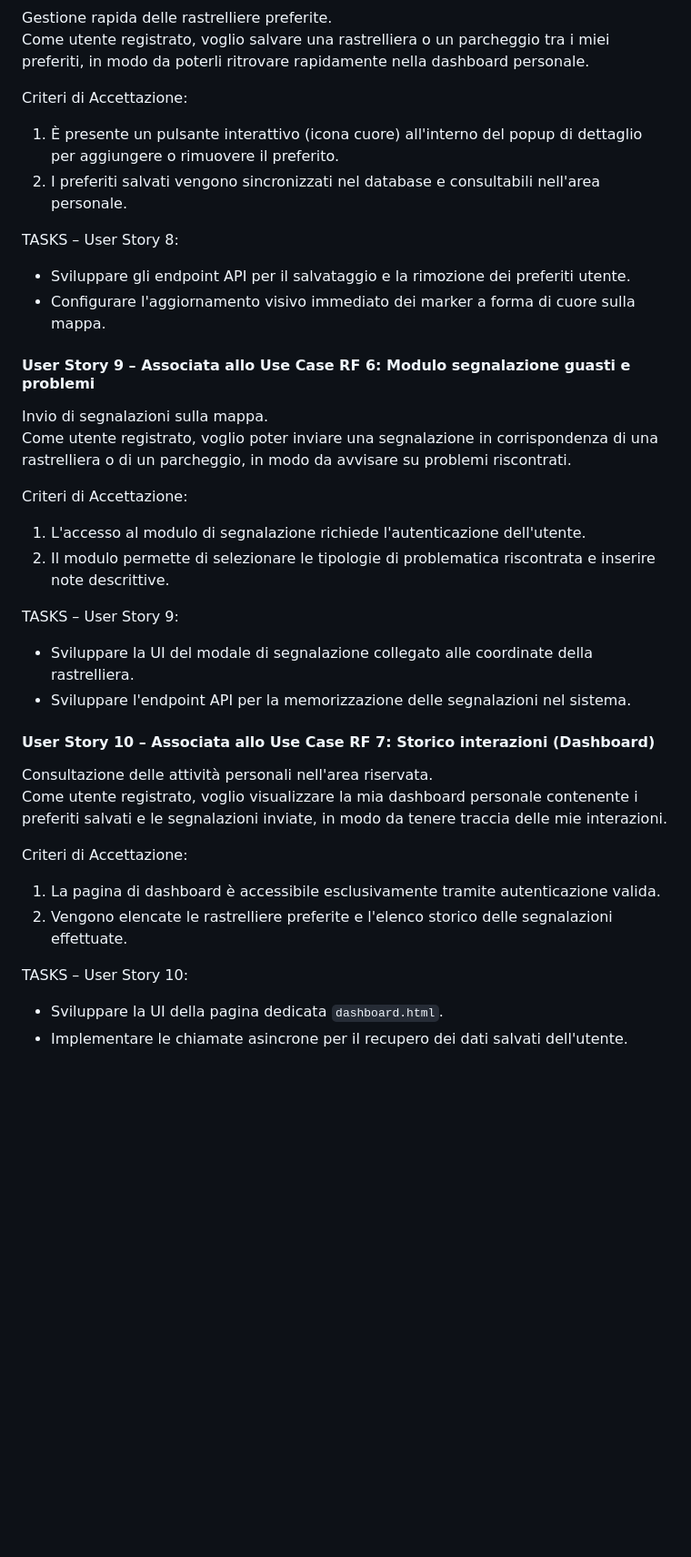
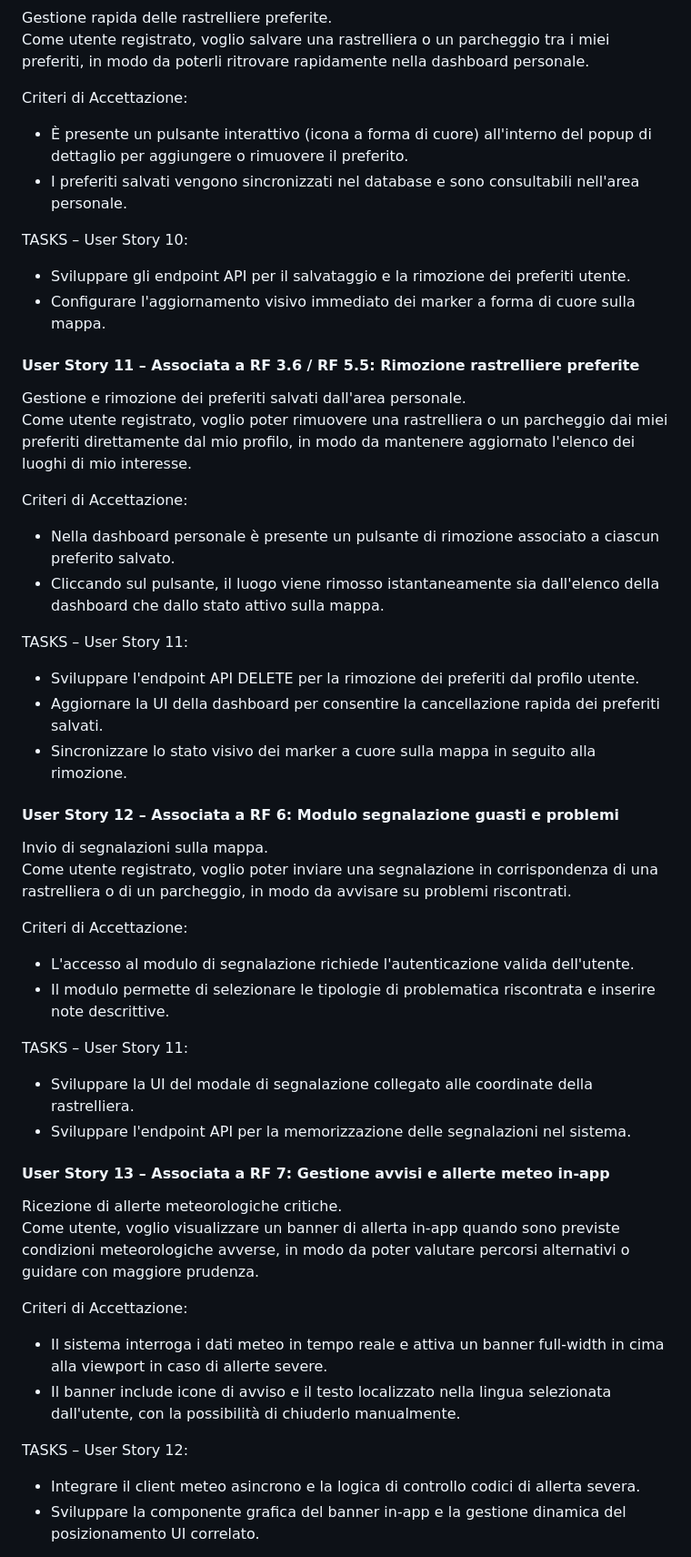
Before and after one commit to edvinhelmi/Cycle-Place, a Markdown page: docs/D1_Descrizione_Progetto.md, the part around one of its changes. Shown at 91% size. Drawn GitHub-style; blank space fills up the shorter version.

```diff
--- a/docs/D1_Descrizione_Progetto.md
+++ b/docs/D1_Descrizione_Progetto.md
@@ -236,34 +264,47 @@ Gestione rapida delle rastrelliere preferite.<br>
 Come utente registrato, voglio salvare una rastrelliera o un parcheggio tra i miei preferiti, in modo da poterli ritrovare rapidamente nella dashboard personale.<br>
 
 Criteri di Accettazione:
-1. È presente un pulsante interattivo (icona cuore) all'interno del popup di dettaglio per aggiungere o rimuovere il preferito.
-2. I preferiti salvati vengono sincronizzati nel database e consultabili nell'area personale.
+- È presente un pulsante interattivo (icona a forma di cuore) all'interno del popup di dettaglio per aggiungere o rimuovere il preferito.
+- I preferiti salvati vengono sincronizzati nel database e sono consultabili nell'area personale.
 
-TASKS – User Story 8:
+TASKS – User Story 10:
 - Sviluppare gli endpoint API per il salvataggio e la rimozione dei preferiti utente.
 - Configurare l'aggiornamento visivo immediato dei marker a forma di cuore sulla mappa.
 
-#### User Story 9 – Associata allo Use Case RF 6: Modulo segnalazione guasti e problemi
+#### User Story 11 – Associata a RF 3.6 / RF 5.5: Rimozione rastrelliere preferite
+Gestione e rimozione dei preferiti salvati dall'area personale.<br>
+Come utente registrato, voglio poter rimuovere una rastrelliera o un parcheggio dai miei preferiti direttamente dal mio profilo, in modo da mantenere aggiornato l'elenco dei luoghi di mio interesse.<br>
+
+Criteri di Accettazione:
+- Nella dashboard personale è presente un pulsante di rimozione associato a ciascun preferito salvato.
+- Cliccando sul pulsante, il luogo viene rimosso istantaneamente sia dall'elenco della dashboard che dallo stato attivo sulla mappa.
+
+TASKS – User Story 11:
+- Sviluppare l'endpoint API DELETE per la rimozione dei preferiti dal profilo utente.
+- Aggiornare la UI della dashboard per consentire la cancellazione rapida dei preferiti salvati.
+- Sincronizzare lo stato visivo dei marker a cuore sulla mappa in seguito alla rimozione.
+
+#### User Story 12 – Associata a RF 6: Modulo segnalazione guasti e problemi
 Invio di segnalazioni sulla mappa.<br>
 Come utente registrato, voglio poter inviare una segnalazione in corrispondenza di una rastrelliera o di un parcheggio, in modo da avvisare su problemi riscontrati.<br>
 
 Criteri di Accettazione:
-1. L'accesso al modulo di segnalazione richiede l'autenticazione dell'utente.
-2. Il modulo permette di selezionare le tipologie di problematica riscontrata e inserire note descrittive.
+- L'accesso al modulo di segnalazione richiede l'autenticazione valida dell'utente.
+- Il modulo permette di selezionare le tipologie di problematica riscontrata e inserire note descrittive.
 
-TASKS – User Story 9:
+TASKS – User Story 11:
 - Sviluppare la UI del modale di segnalazione collegato alle coordinate della rastrelliera.
 - Sviluppare l'endpoint API per la memorizzazione delle segnalazioni nel sistema.
 
-#### User Story 10 – Associata allo Use Case RF 7: Storico interazioni (Dashboard)
-Consultazione delle attività personali nell'area riservata.<br>
-Come utente registrato, voglio visualizzare la mia dashboard personale contenente i preferiti salvati e le segnalazioni inviate, in modo da tenere traccia delle mie interazioni.<br>
+#### User Story 13 – Associata a RF 7: Gestione avvisi e allerte meteo in-app
+Ricezione di allerte meteorologiche critiche.<br>
+Come utente, voglio visualizzare un banner di allerta in-app quando sono previste condizioni meteorologiche avverse, in modo da poter valutare percorsi alternativi o guidare con maggiore prudenza.<br>
 
 Criteri di Accettazione:
-1. La pagina di dashboard è accessibile esclusivamente tramite autenticazione valida.
-2. Vengono elencate le rastrelliere preferite e l'elenco storico delle segnalazioni effettuate.
+- Il sistema interroga i dati meteo in tempo reale e attiva un banner full-width in cima alla viewport in caso di allerte severe.
+- Il banner include icone di avviso e il testo localizzato nella lingua selezionata dall'utente, con la possibilità di chiuderlo manualmente.
 
-TASKS – User Story 10:
-- Sviluppare la UI della pagina dedicata `dashboard.html`.
-- Implementare le chiamate asincrone per il recupero dei dati salvati dell'utente.
+TASKS – User Story 12:
+- Integrare il client meteo asincrono e la logica di controllo codici di allerta severa.
+- Sviluppare la componente grafica del banner in-app e la gestione dinamica del posizionamento UI correlato.
 
```
Also changed, not shown: other parts of docs/D1_Descrizione_Progetto.md (+80 -40 lines).
